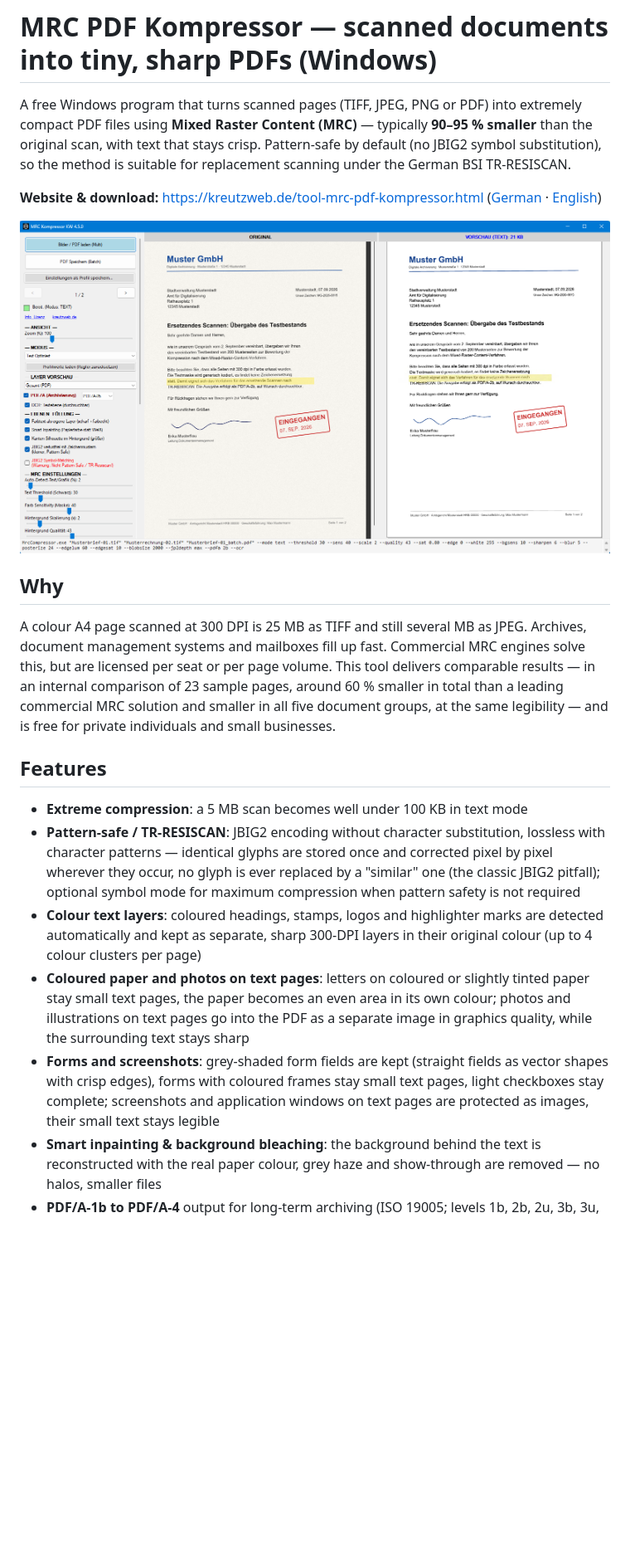
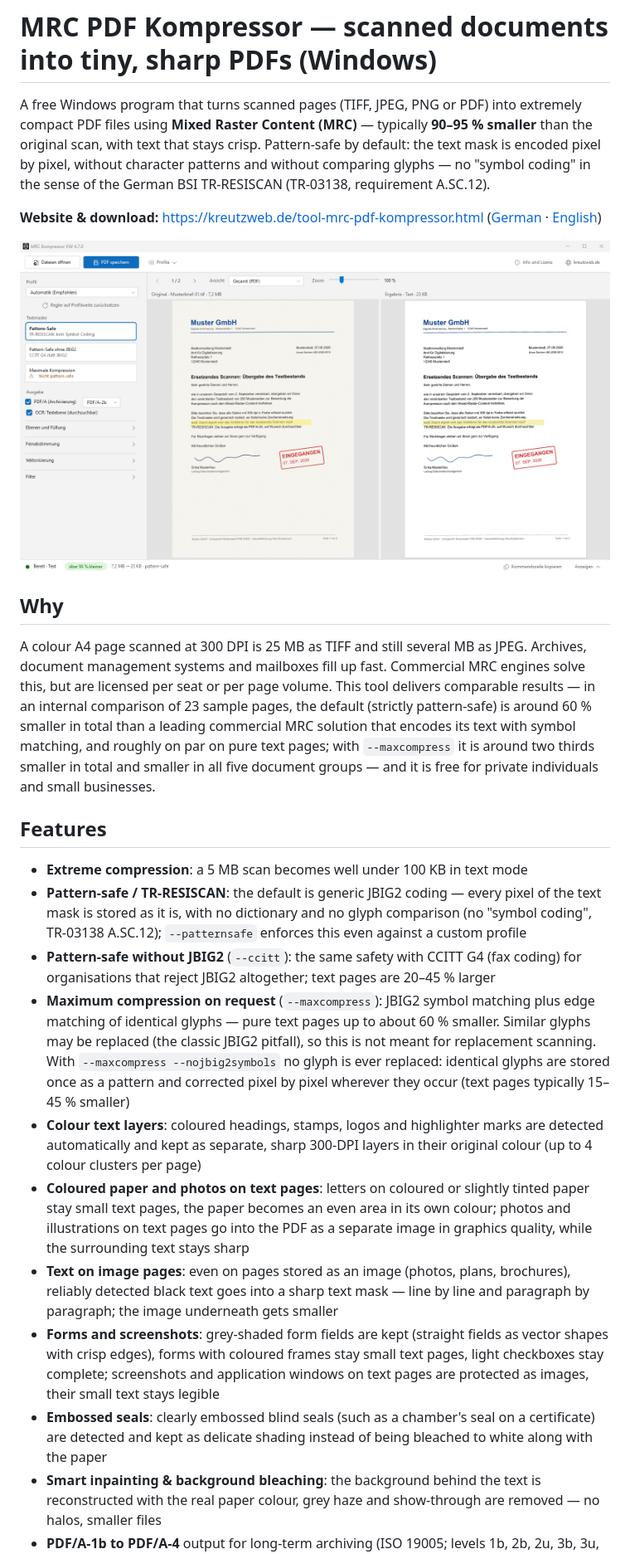
Before and after one commit to ctm5000/mrc-pdf-kompressor, a Markdown page: README.md, the part around one of its changes. Shown at 83% size. Rendered like a GitHub page; pictures changed too: screenshot.png; blank space fills up the shorter version.

```diff
--- a/README.md
+++ b/README.md
@@ -2,9 +2,10 @@
 
 A free Windows program that turns scanned pages (TIFF, JPEG, PNG or PDF) into extremely
 compact PDF files using **Mixed Raster Content (MRC)** — typically **90–95 % smaller**
-than the original scan, with text that stays crisp. Pattern-safe by default (no
-JBIG2 symbol substitution), so the method is suitable for replacement scanning
-under the German BSI TR-RESISCAN.
+than the original scan, with text that stays crisp. Pattern-safe by default: the
+text mask is encoded pixel by pixel, without character patterns and without comparing
+glyphs — no "symbol coding" in the sense of the German BSI TR-RESISCAN (TR-03138,
+requirement A.SC.12).
 
 **Website & download:** https://kreutzweb.de/tool-mrc-pdf-kompressor.html
 ([German](https://kreutzweb.de/tool-mrc-pdf-kompressor.html) · [English](https://kreutzweb.de/en/tool-mrc-pdf-kompressor.html))
@@ -17,18 +18,29 @@ A colour A4 page scanned at 300 DPI is 25 MB as TIFF and still several MB as
 JPEG. Archives, document management systems and mailboxes fill up fast.
 Commercial MRC engines solve this, but are licensed per seat or per page
 volume. This tool delivers comparable results — in an internal comparison of
-23 sample pages, around 60 % smaller in total than a leading commercial MRC
-solution and smaller in all five document groups, at the same legibility — and
-is free for private individuals and small businesses.
+23 sample pages, the default (strictly pattern-safe) is around 60 % smaller in
+total than a leading commercial MRC solution that encodes its text with symbol
+matching, and roughly on par on pure text pages; with `--maxcompress` it is
+around two thirds smaller in total and smaller in all five document groups —
+and it is free for private individuals and small businesses.
 
 ## Features
 
 - **Extreme compression**: a 5 MB scan becomes well under 100 KB in text mode
-- **Pattern-safe / TR-RESISCAN**: JBIG2 encoding without character
-  substitution, lossless with character patterns — identical glyphs are stored
-  once and corrected pixel by pixel wherever they occur, no glyph is ever
-  replaced by a "similar" one (the classic JBIG2 pitfall); optional symbol mode
-  for maximum compression when pattern safety is not required
+- **Pattern-safe / TR-RESISCAN**: the default is generic JBIG2 coding — every
+  pixel of the text mask is stored as it is, with no dictionary and no glyph
+  comparison (no "symbol coding", TR-03138 A.SC.12); `--patternsafe` enforces
+  this even against a custom profile
+- **Pattern-safe without JBIG2** (`--ccitt`): the same safety with CCITT G4
+  (fax coding) for organisations that reject JBIG2 altogether; text pages are
+  20–45 % larger
+- **Maximum compression on request** (`--maxcompress`): JBIG2 symbol matching
+  plus edge matching of identical glyphs — pure text pages up to about 60 %
+  smaller. Similar glyphs may be replaced (the classic JBIG2 pitfall), so this
+  is not meant for replacement scanning. With `--maxcompress --nojbig2symbols`
+  no glyph is ever replaced: identical glyphs are stored once as a pattern and
+  corrected pixel by pixel wherever they occur (text pages typically 15–45 %
+  smaller)
 - **Colour text layers**: coloured headings, stamps, logos and highlighter
   marks are detected automatically and kept as separate, sharp 300-DPI
   layers in their original colour (up to 4 colour clusters per page)
@@ -36,10 +48,16 @@ is free for private individuals and small businesses.
   tinted paper stay small text pages, the paper becomes an even area in its own
   colour; photos and illustrations on text pages go into the PDF as a separate
   image in graphics quality, while the surrounding text stays sharp
+- **Text on image pages**: even on pages stored as an image (photos, plans,
+  brochures), reliably detected black text goes into a sharp text mask — line by
+  line and paragraph by paragraph; the image underneath gets smaller
 - **Forms and screenshots**: grey-shaded form fields are kept (straight fields as
   vector shapes with crisp edges), forms with coloured frames stay small text pages,
   light checkboxes stay complete; screenshots and application windows on text pages
   are protected as images, their small text stays legible
+- **Embossed seals**: clearly embossed blind seals (such as a chamber's seal on a
+  certificate) are detected and kept as delicate shading instead of being bleached to
+  white along with the paper
 - **Smart inpainting & background bleaching**: the background behind the text
   is reconstructed with the real paper colour, grey haze and show-through are
   removed — no halos, smaller files
```
Also changed, not shown: other parts of README.md (+18 -12 lines), README.de.md (+47 -23 lines).
